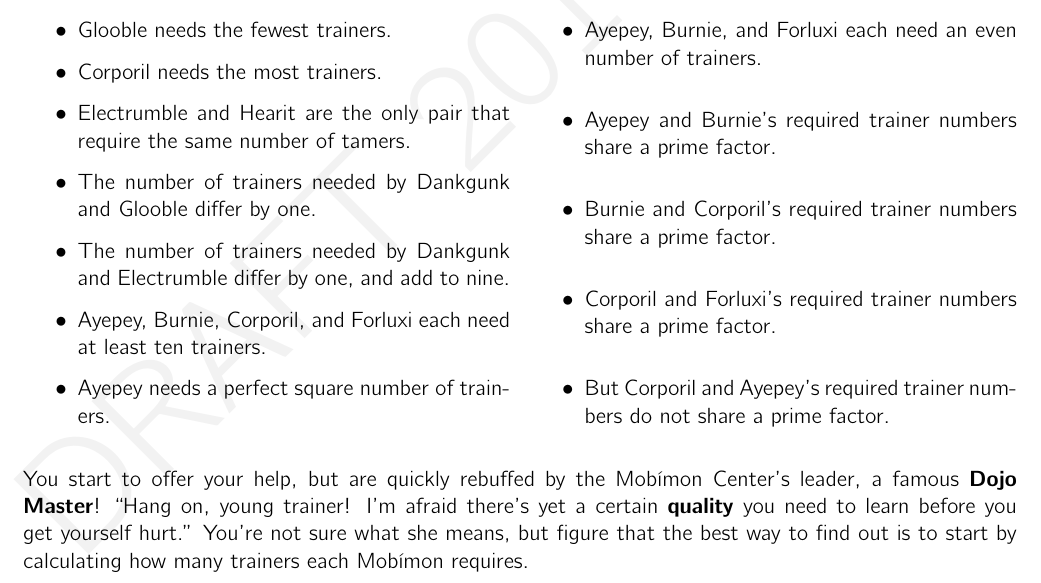
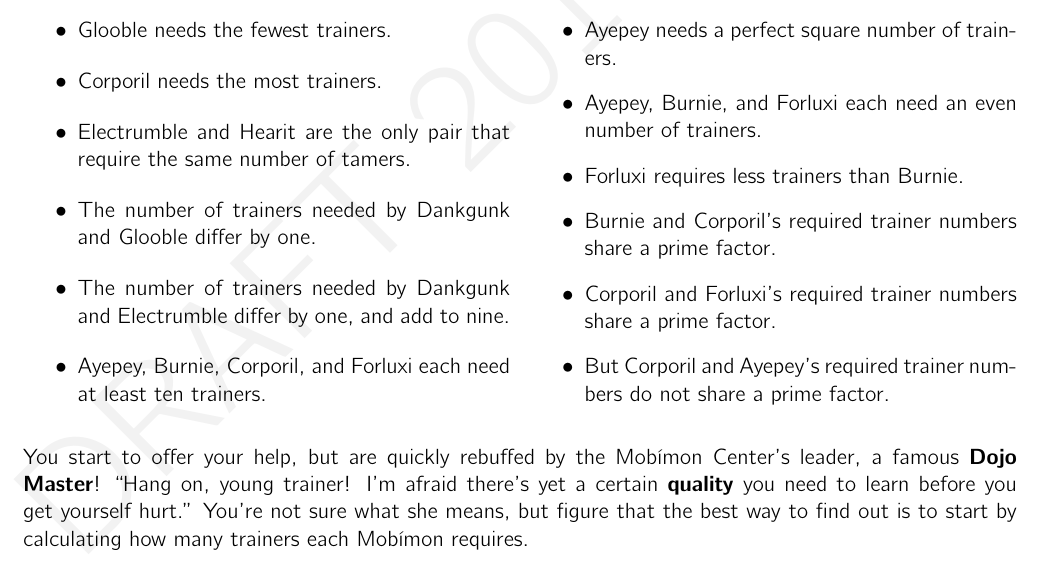
Before and after one commit to MaPPmath/challenge18, a LaTeX document (mapp-challenge-18-game-book.tex, which reads civicduty/puzzle.tex): part of page 27 of 46, cut so that both start at the same text. Compiled offline with pdfLaTeX.

Commit message:
revise cryptic 1

```diff
--- a/civicduty/puzzle.tex
+++ b/civicduty/puzzle.tex
@@ -36,7 +36,7 @@ because they need \textbf{all of them} to tame these wild \mappMobimon{}.
       trainers.
 \item Ayepey needs a perfect square number of trainers.
 \item Ayepey, Burnie, and Forluxi each need an even number of trainers.
-\item Ayepey and Burnie's required trainer numbers share a prime factor.
+\item Forluxi requires less trainers than Burnie.
 \item Burnie and Corporil's required trainer numbers share a prime factor.
 \item Corporil and Forluxi's required trainer numbers share a prime factor.
 \item But Corporil and Ayepey's required trainer numbers do not
```
Also changed, not shown: mapp-challenge-18-game-book.pdf.
